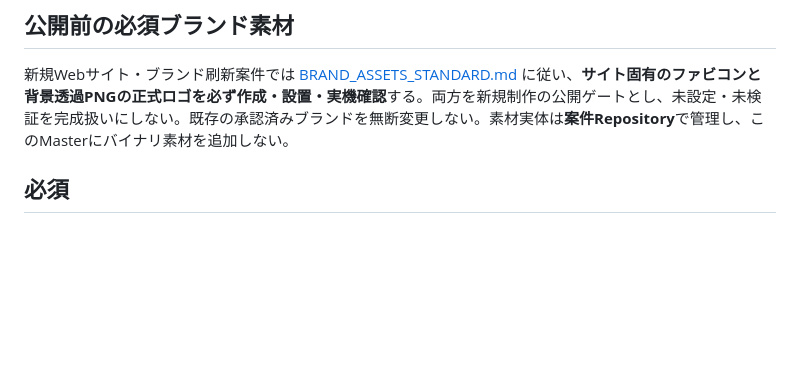
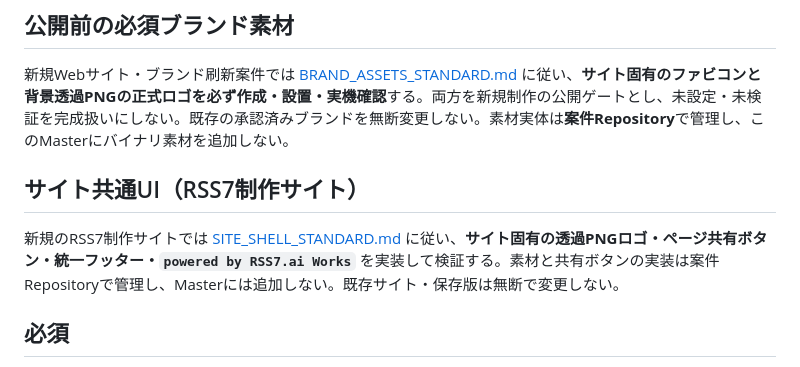
Before and after one commit to oosaka0123-sudo/web-design-master, a Markdown page: AGENTS.md, the part around the change. GitHub-like rendering; blank space fills up the shorter version.

Commit message:
Link standardized logo sharing and footer rules in AGENTS.md

```diff
--- a/AGENTS.md
+++ b/AGENTS.md
@@ -11,6 +11,10 @@ Claude CodeによるWeb制作では、[CLAUDE_REQUIRED_SKILLS.md](CLAUDE_REQUIRE
 ## 公開前の必須ブランド素材
 
 新規Webサイト・ブランド刷新案件では [BRAND_ASSETS_STANDARD.md](BRAND_ASSETS_STANDARD.md) に従い、**サイト固有のファビコンと背景透過PNGの正式ロゴを必ず作成・設置・実機確認**する。両方を新規制作の公開ゲートとし、未設定・未検証を完成扱いにしない。既存の承認済みブランドを無断変更しない。素材実体は**案件Repository**で管理し、このMasterにバイナリ素材を追加しない。
+
+## サイト共通UI（RSS7制作サイト）
+
+新規のRSS7制作サイトでは [SITE_SHELL_STANDARD.md](SITE_SHELL_STANDARD.md) に従い、**サイト固有の透過PNGロゴ・ページ共有ボタン・統一フッター・`powered by RSS7.ai Works`** を実装して検証する。素材と共有ボタンの実装は案件Repositoryで管理し、Masterには追加しない。既存サイト・保存版は無断で変更しない。
 
 ## 必須
 - 対象サイトの既存デザイン・動作・ギミックを調査し、指定された場合は見た目だけでなく挙動も再現する。
```
